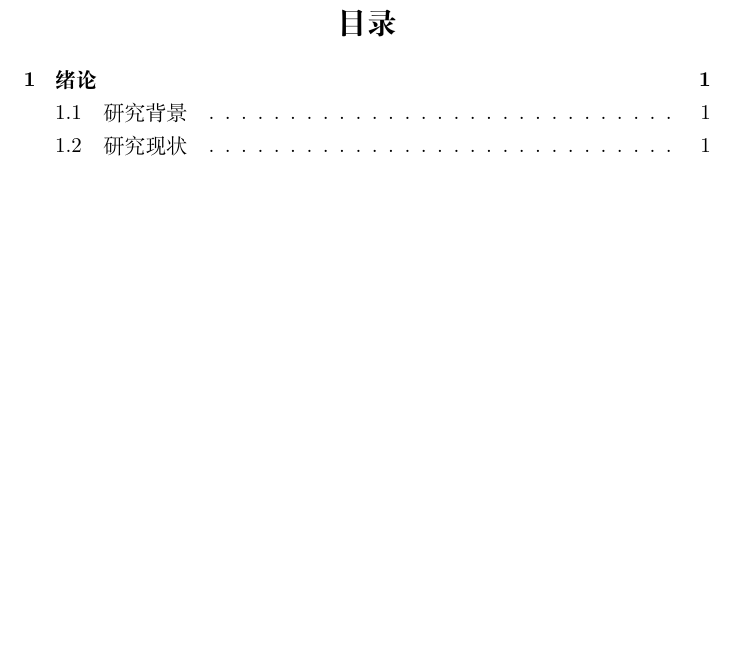
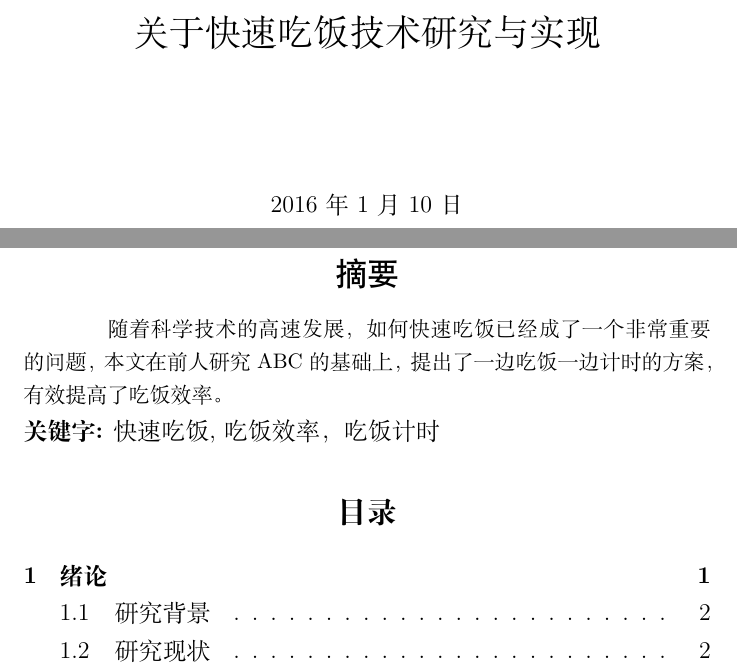
Before and after one commit to dalewzm/latex, a LaTeX document (paper/masterPaper/template.tex, which reads paper/masterPaper/body/abstract.tex): part of page 1 of 3 before the commit and two parts of pages 1 and 2 of 5 after it, the two joined at a grey line, cut at the place of the change, the shorter picture padded with empty space. Compiled offline with XeLaTeX.

Commit message:
add chinese abstract

```diff
--- /dev/null
+++ b/paper/masterPaper/body/abstract.tex
@@ -0,0 +1,6 @@
+
+\quad \quad
+随着科学技术的高速发展，如何快速吃饭已经成了一个非常重要的问题，本文在前人研究ABC的基础上，提出了一边吃饭一边计时的方案，有效提高了吃饭效率。
+
+\noindent
+\large \textbf{关键字:} 快速吃饭, 吃饭效率， 吃饭计时
--- a/paper/masterPaper/template.tex
+++ b/paper/masterPaper/template.tex
@@ -3,7 +3,19 @@
 \usepackage{algorithmicx}
 \usepackage{algpseudocode}
 
+\title{关于快速吃饭技术研究与实现}
+
 \begin{document}
+\maketitle
+
+\begin{center}
+\zihao{3}
+\heiti
+摘要
+\end{center}
+\input{body/abstract.tex}
+
+
 \tableofcontents
 \input{body/chapter1.tex}
 \input{body/chapter2.tex}
```
Also changed, not shown: paper/masterPaper/template.pdf.
